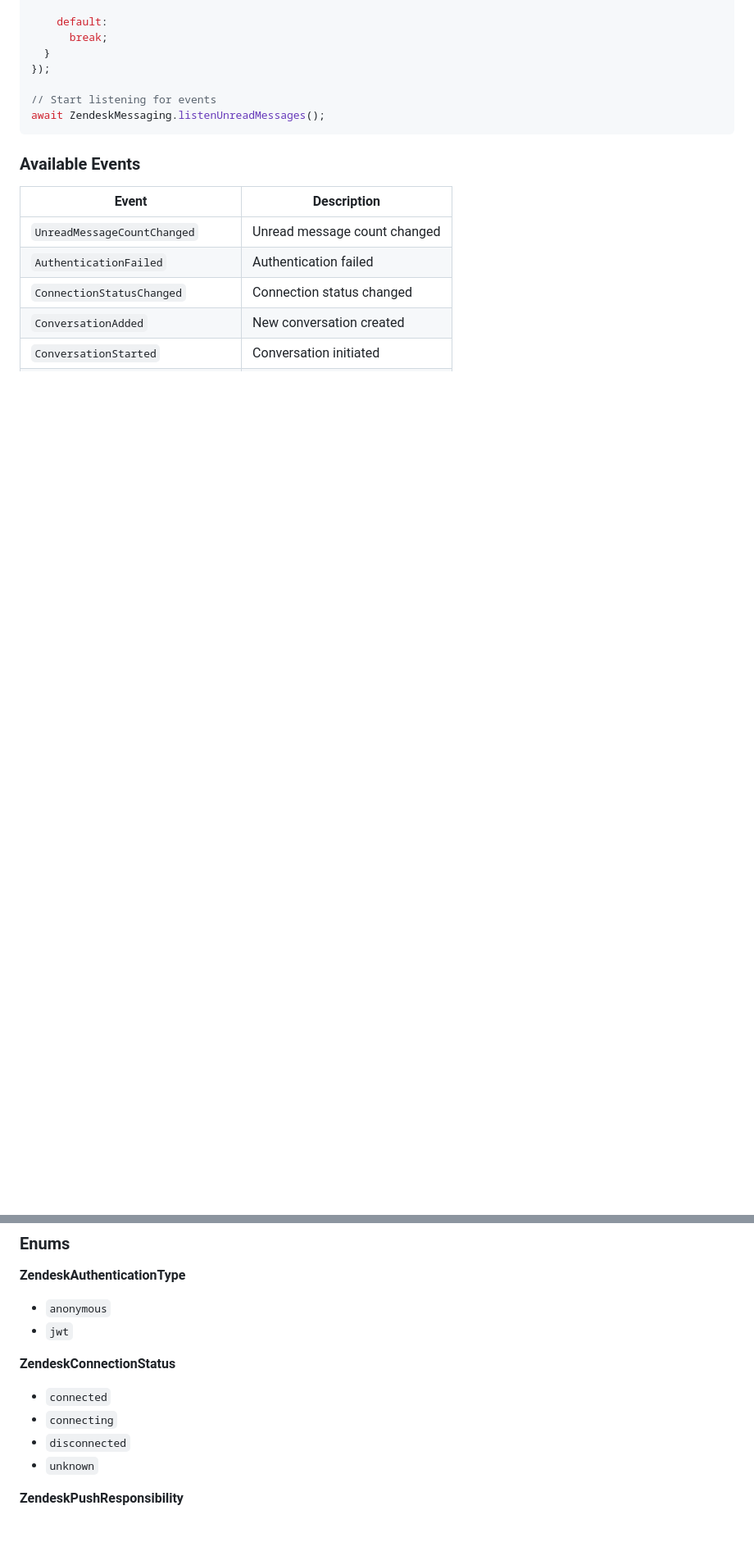
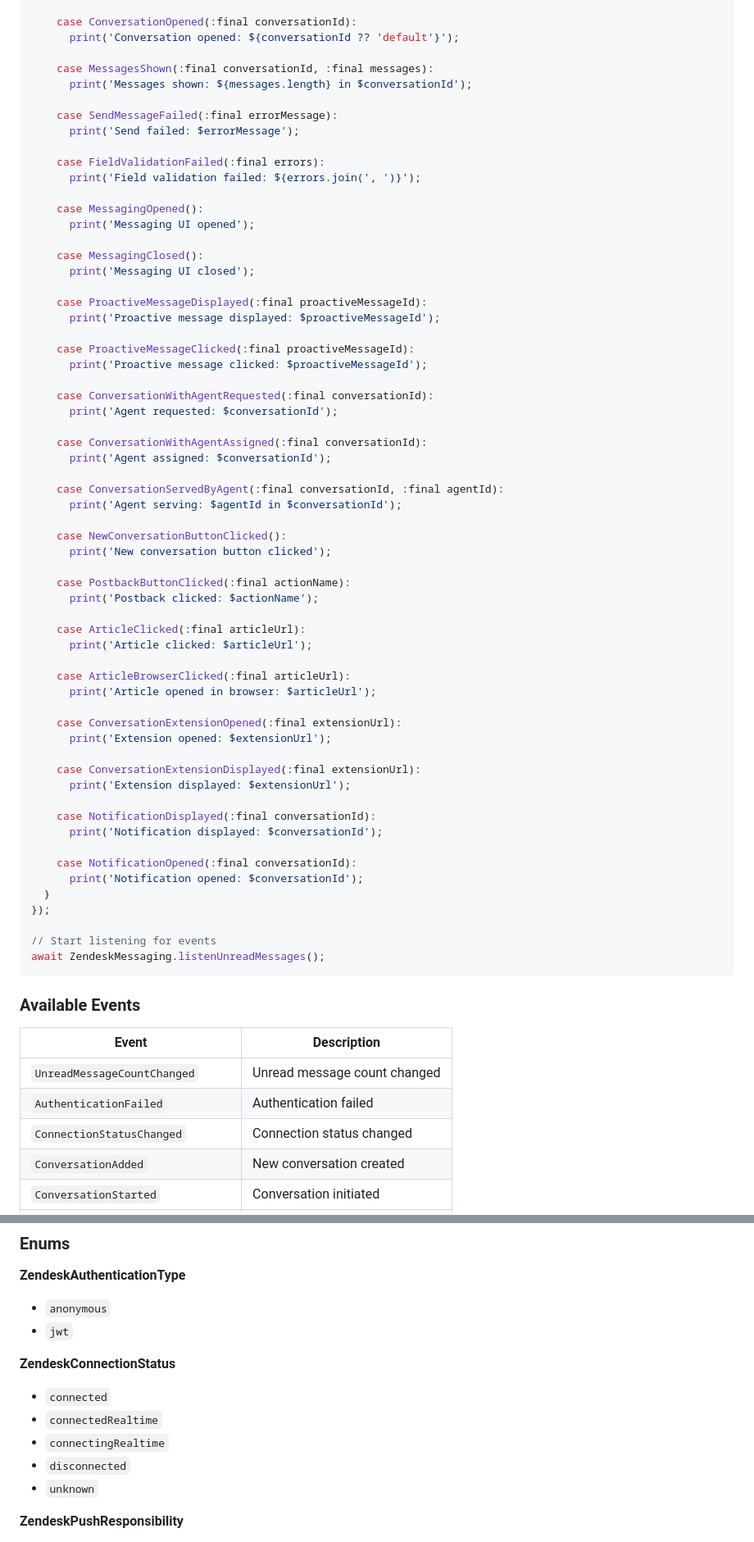
Before and after one commit to chyiiiiiiiiiiii/flutter_zendesk_messaging, a Markdown page: README.md, 2 parts joined by grey strips. Shown at 82% size. Drawn GitHub-style; blank space fills up the shorter version.

```diff
--- a/README.md
+++ b/README.md
@@ -153,6 +159,60 @@ ZendeskMessaging.eventStream.listen((event) {
 
-    default:
-      break;
+    case ConversationOpened(:final conversationId):
+      print('Conversation opened: ${conversationId ?? 'default'}');
+
+    case MessagesShown(:final conversationId, :final messages):
+      print('Messages shown: ${messages.length} in $conversationId');
+
+    case SendMessageFailed(:final errorMessage):
+      print('Send failed: $errorMessage');
+
+    case FieldValidationFailed(:final errors):
+      print('Field validation failed: ${errors.join(', ')}');
+
+    case MessagingOpened():
+      print('Messaging UI opened');
+
+    case MessagingClosed():
+      print('Messaging UI closed');
+
+    case ProactiveMessageDisplayed(:final proactiveMessageId):
+      print('Proactive message displayed: $proactiveMessageId');
+
+    case ProactiveMessageClicked(:final proactiveMessageId):
+      print('Proactive message clicked: $proactiveMessageId');
+
+    case ConversationWithAgentRequested(:final conversationId):
+      print('Agent requested: $conversationId');
+
+    case ConversationWithAgentAssigned(:final conversationId):
+      print('Agent assigned: $conversationId');
+
+    case ConversationServedByAgent(:final conversationId, :final agentId):
+      print('Agent serving: $agentId in $conversationId');
+
+    case NewConversationButtonClicked():
+      print('New conversation button clicked');
+
+    case PostbackButtonClicked(:final actionName):
+      print('Postback clicked: $actionName');
+
+    case ArticleClicked(:final articleUrl):
+      print('Article clicked: $articleUrl');
+
+    case ArticleBrowserClicked(:final articleUrl):
+      print('Article opened in browser: $articleUrl');
+
+    case ConversationExtensionOpened(:final extensionUrl):
+      print('Extension opened: $extensionUrl');
+
+    case ConversationExtensionDisplayed(:final extensionUrl):
+      print('Extension displayed: $extensionUrl');
+
+    case NotificationDisplayed(:final conversationId):
+      print('Notification displayed: $conversationId');
+
+    case NotificationOpened(:final conversationId):
+      print('Notification opened: $conversationId');
   }
 });
 
@@ -410,7 +479,8 @@ class ZendeskMessage {
 
 **ZendeskConnectionStatus**
 - `connected`
-- `connecting`
+- `connectedRealtime`
+- `connectingRealtime`
 - `disconnected`
 - `unknown`
 
```
Also changed, not shown: other parts of README.md (+26 -10 lines).
